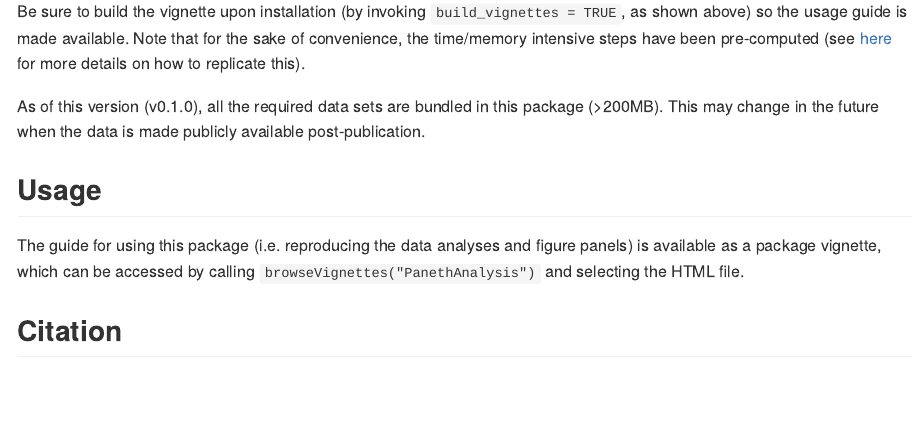
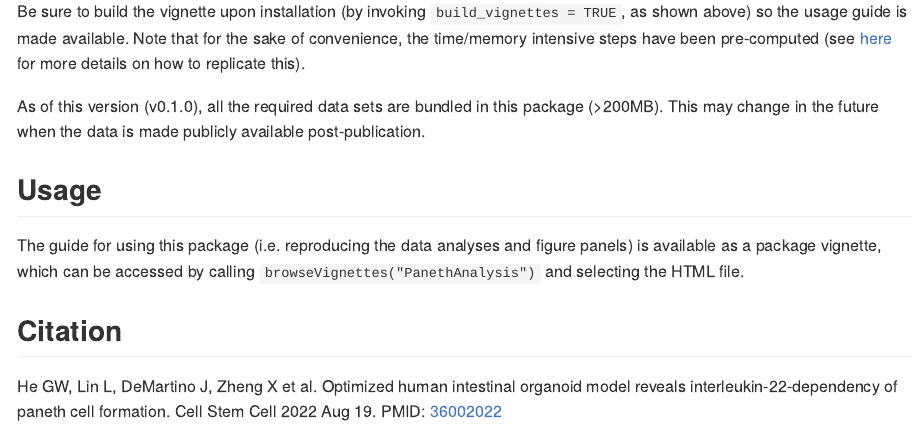
Before and after one commit to jeffdemartino/PanethAnalysis, an R Markdown document (README.Rmd): the page in a window 1100 px wide, from 730 px down. Rendered offline with R 4.5, knitr and Pandoc, with nearby package versions; long lines of code are wrapped; badge pictures from the web are left out.

Commit message:
Update README.Rmd

```diff
--- a/README.Rmd
+++ b/README.Rmd
@@ -60,4 +60,4 @@ The guide for using this package (i.e. reproducing the data analyses and figure
 
 ## Citation
 
-XXX
+He GW, Lin L, DeMartino J, Zheng X et al. Optimized human intestinal organoid model reveals interleukin-22-dependency of paneth cell formation. Cell Stem Cell 2022 Aug 19. PMID: [36002022](https://www.ncbi.nlm.nih.gov/pubmed/36002022 "Link to PubMed record")
```
